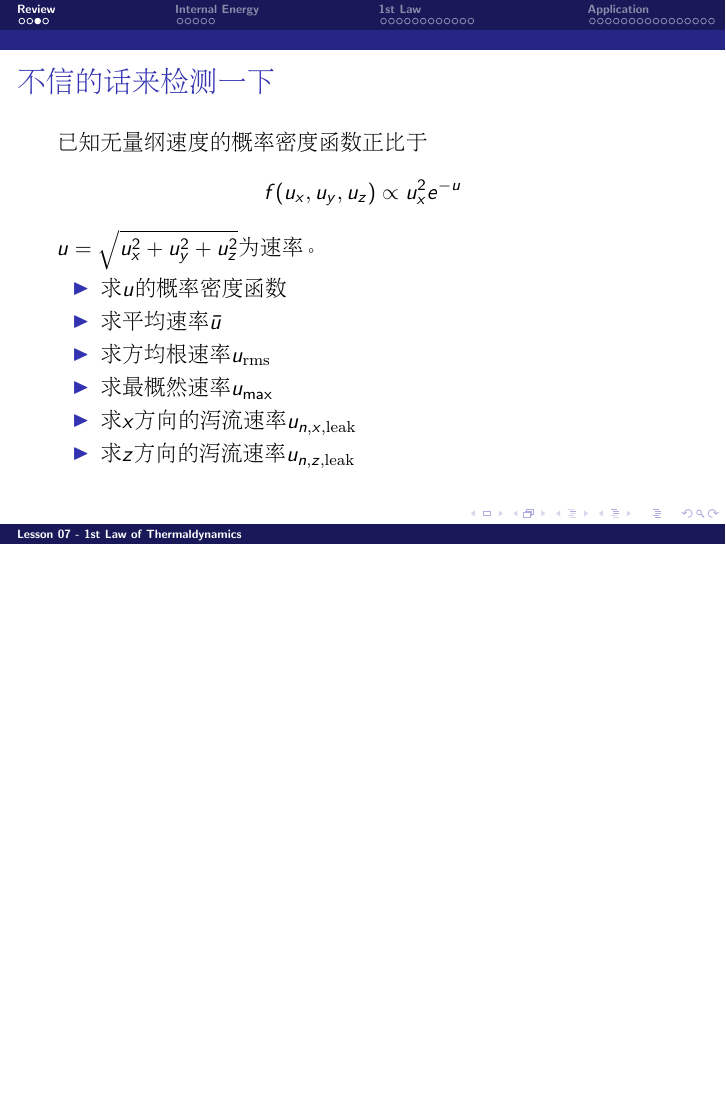
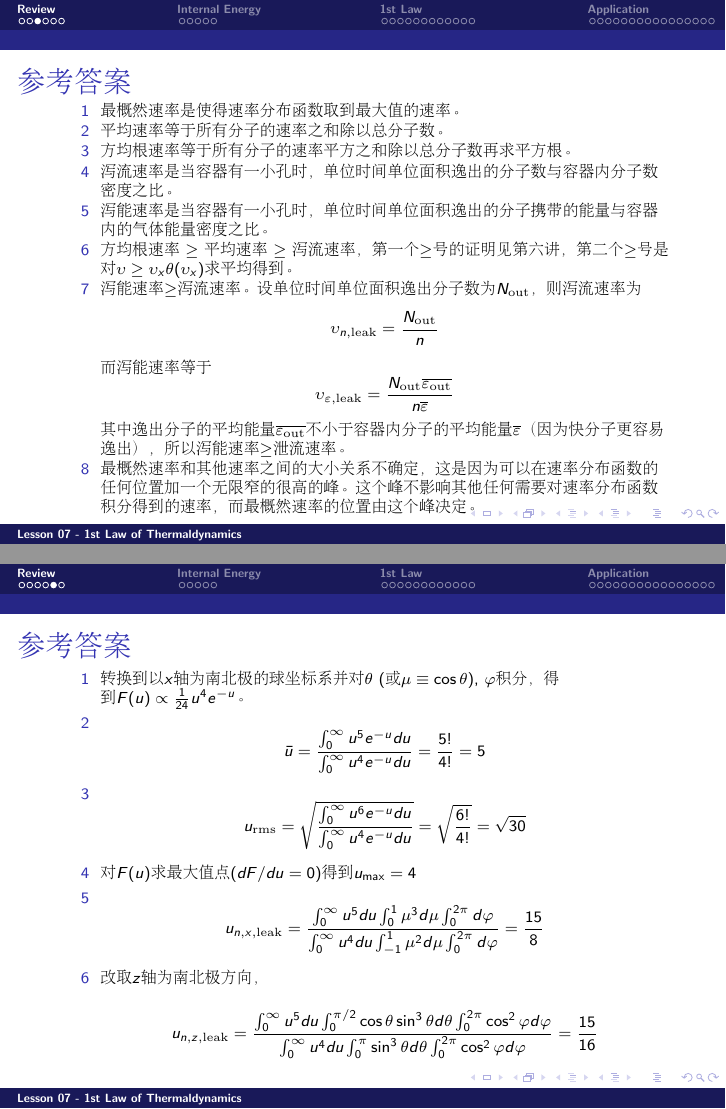
Before and after one commit to zqhuang/SYSU_TD, LaTeX slides (tex/Lecture07_1stLaw.tex): page 4 of 38 before the commit and pages 4 and 6 of 40 after it, the two joined at a grey line, the shorter picture padded with empty space. Compiled offline with pdfLaTeX.

Commit message:
update L7

```diff
--- a/tex/Lecture07_1stLaw.tex
+++ b/tex/Lecture07_1stLaw.tex
@@ -39,15 +39,38 @@
 \end{frame}
 
 \begin{frame}
+\chtitle{参考答案}
+\bch
+{\scriptsize
+\bitem
+\item[1]{最概然速率是使得速率分布函数取到最大值的速率。}
+\item[2]{平均速率等于所有分子的速率之和除以总分子数。}
+\item[3]{方均根速率等于所有分子的速率平方之和除以总分子数再求平方根。}
+\item[4]{泻流速率是当容器有一小孔时，单位时间单位面积逸出的分子数与容器内分子数密度之比。}
+\item[5]{泻能速率是当容器有一小孔时，单位时间单位面积逸出的分子携带的能量与容器内的气体能量密度之比。}
+\item[6]{方均根速率 $\ge$ 平均速率 $\ge$ 泻流速率，第一个$\ge$号的证明见第六讲，第二个$\ge$号是对$\upsilon\ge \upsilon_x\theta(\upsilon_x)$求平均得到。 }
+\item[7]{泻能速率$\ge$泻流速率。设单位时间单位面积逸出分子数为$N_{\rm out}$，则泻流速率为
+$$ \upsilon_{n,\rm leak} = \frac{N_{\rm out}}{n} $$
+而泻能速率等于
+$$ \upsilon_{\varepsilon,\rm leak} = \frac{N_{\rm out}\overline{\varepsilon_{\rm out}}}{n\overline{\varepsilon}} $$
+其中逸出分子的平均能量$\overline{\varepsilon_{\rm out}}$不小于容器内分子的平均能量$\overline{\varepsilon}$（因为快分子更容易逸出），所以泻能速率$\ge$泄流速率。
+}
+\item[8]{最概然速率和其他速率之间的大小关系不确定，这是因为可以在速率分布函数的任何位置加一个无限窄的很高的峰。这个峰不影响其他任何需要对速率分布函数积分得到的速率，而最概然速率的位置由这个峰决定。}
+\eitem
+}
+\ech
+\end{frame}
+
+\begin{frame}
 \chtitle{不信的话来检测一下}
 \bch
 { 已知无量纲速度的概率密度函数正比于
 $$f(u_x,u_y,u_z) \propto u_x^2 e^{-u}$$
 $u = \sqrt{u_x^2+u_y^2+u_z^2}$为速率。
 \bitem
-\item{求$u$的概率密度函数}
-\item{求平均速率$\bar{u}$}
-\item{求方均根速率$u_{\rm rms}$}
-\item{求最概然速率$u_{\max}$}
-\item{求$x$方向的泻流速率$u_{n, x, \rm leak}$}
-\item{求$z$方向的泻流速率$u_{n, z, \rm leak}$}
+\item[1]{求$u$的概率密度函数}
+\item[2]{求平均速率$\bar{u}$}
+\item[3]{求方均根速率$u_{\rm rms}$}
+\item[4]{求最概然速率$u_{\max}$}
+\item[5]{求$x$方向的泻流速率$u_{n, x, \rm leak}$}
+\item[6]{求$z$方向的泻流速率$u_{n, z, \rm leak}$}
@@ -54,3 +83,15 @@ $u = \sqrt{u_x^2+u_y^2+u_z^2}$为速率。
+\begin{frame}
+\chtitle{参考答案}
+\bch
+{\scriptsize
+\bitem
+\item[1]{转换到以$x$轴为南北极的球坐标系并对$\theta$ (或$\mu\equiv \cos\theta$), $\varphi$积分，得到$F(u) \propto \frac{1}{24} u^4 e^{-u}$。}
+\item[2]{$$\bar{u} = \frac{\int_0^\infty u^5 e^{-u} du}{\int_0^\infty u^4 e^{-u} du} = \frac{5!}{4!} = 5$$}
+\item[3]{$$ u_{\rm rms} = \sqrt{\frac{\int_0^\infty u^6 e^{-u} du}{\int_0^\infty u^4 e^{-u} du}} = \sqrt{\frac{6!}{4!}} = \sqrt{30}$$}
+\item[4]{对$F(u)$求最大值点($dF/du = 0$)得到$u_{\max} = 4$}
+\item[5]{$$u_{n, x, \rm leak} = \frac{\int_0^\infty u^5du \int_0^1\mu^3 d\mu \int_0^{2\pi} d\varphi}{\int_0^\infty u^4du \int_{-1}^1\mu^2 d\mu \int_0^{2\pi} d\varphi} = \frac{15}{8} $$}
+\item[6]{改取$z$轴为南北极方向，
+$$u_{n, z, \rm leak} = \frac{\int_0^\infty u^5du \int_0^{\pi/2} \cos\theta \sin^3\theta d\theta \int_0^{2\pi} \cos^2\varphi d\varphi}{\int_0^\infty u^4du \int_{0}^{\pi} \sin^3\theta d\theta \int_0^{2\pi} \cos^2\varphi d\varphi} = \frac{15}{16}$$}
 \eitem
 }
 \ech
```
Also changed, not shown: Lecture07_1stLaw.pdf, tex/Lecture07_1stLaw.tex (6 more changed lines).
